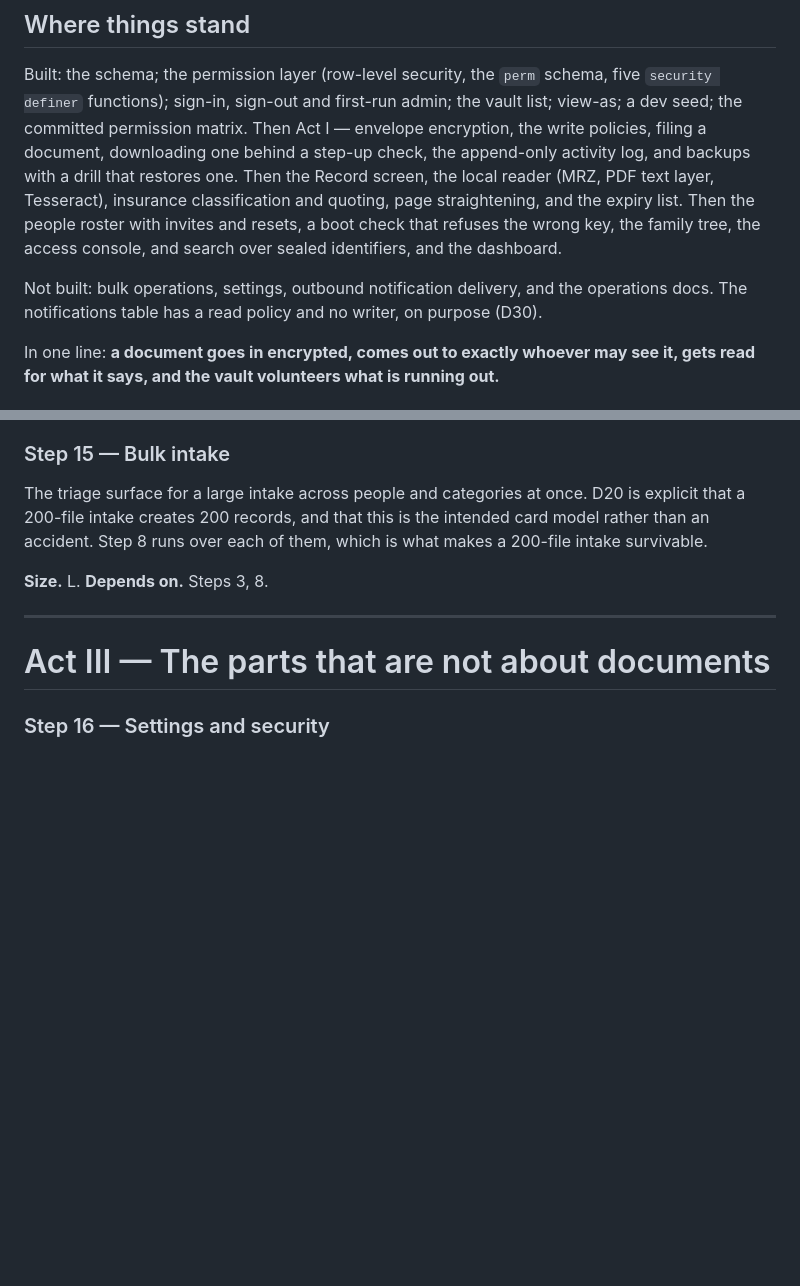
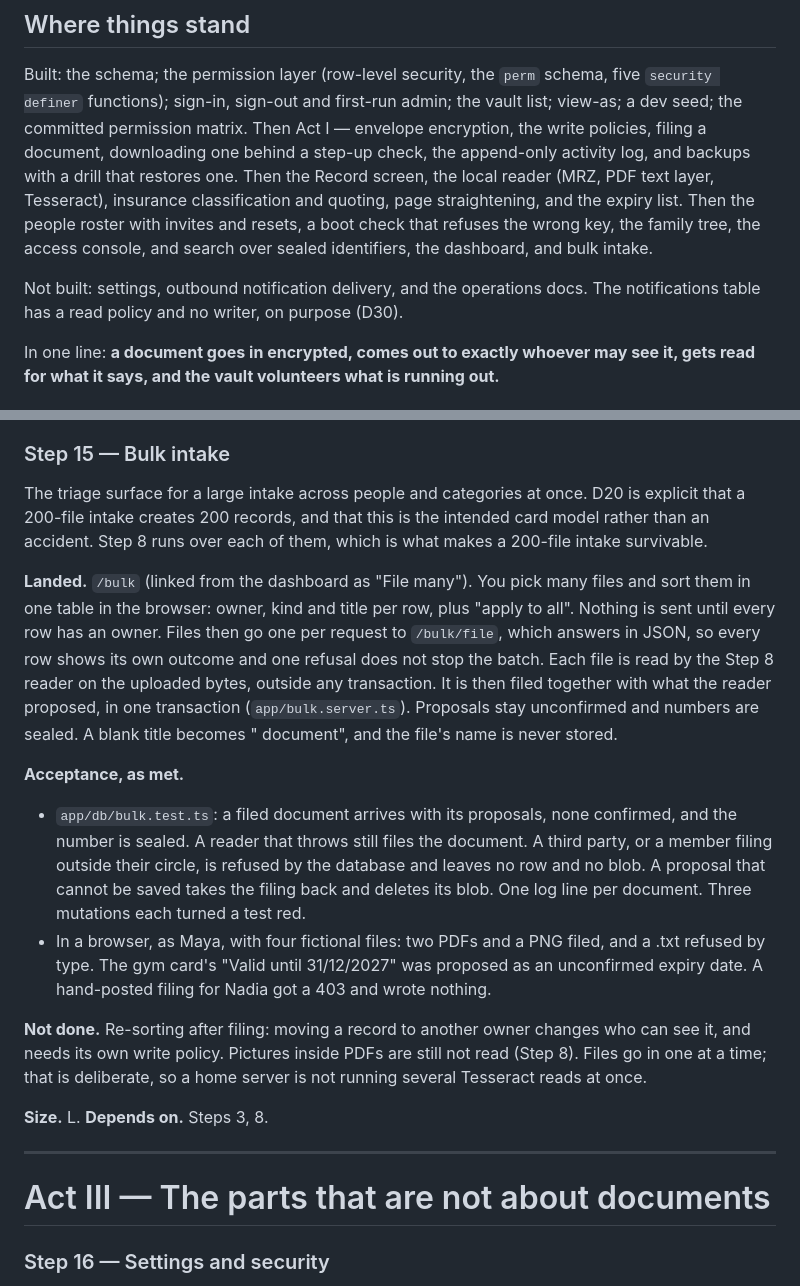
Before and after one commit to ghuuuu/safehouse, a Markdown page: docs/ROADMAP.md, 2 parts joined by grey strips. Drawn GitHub-style; blank space fills up the shorter version.

Commit message:
Step 15 is done
Co-Authored-By: Claude Opus 5.5 <noreply@anthropic.com>

```diff
--- a/docs/ROADMAP.md
+++ b/docs/ROADMAP.md
@@ -31,9 +31,9 @@ that restores one. Then the Record screen, the local reader (MRZ, PDF text
 layer, Tesseract), insurance classification and quoting, page straightening,
 and the expiry list. Then the people roster with invites and resets, a boot
 check that refuses the wrong key, the family tree, the access console, and
-search over sealed identifiers, and the dashboard.
+search over sealed identifiers, the dashboard, and bulk intake.
 
-Not built: bulk operations, settings, outbound notification delivery, and the
+Not built: settings, outbound notification delivery, and the
 operations docs. The notifications table has a read policy and no writer, on
 purpose (D30).
 
@@ -497,6 +497,33 @@ is explicit that a 200-file intake creates 200 records, and that this is the
 intended card model rather than an accident. Step 8 runs over each of them,
 which is what makes a 200-file intake survivable.
 
+**Landed.** `/bulk` (linked from the dashboard as "File many"). You pick many
+files and sort them in one table in the browser: owner, kind and title per
+row, plus "apply to all". Nothing is sent until every row has an owner. Files
+then go one per request to `/bulk/file`, which answers in JSON, so every row
+shows its own outcome and one refusal does not stop the batch. Each file is
+read by the Step 8 reader on the uploaded bytes, outside any transaction. It
+is then filed together with what the reader proposed, in one transaction
+(`app/bulk.server.ts`). Proposals stay unconfirmed and numbers are sealed. A
+blank title becomes "<Kind> document", and the file's name is never stored.
+
+**Acceptance, as met.**
+- `app/db/bulk.test.ts`: a filed document arrives with its proposals, none
+  confirmed, and the number is sealed. A reader that throws still files the
+  document. A third party, or a member filing outside their circle, is refused
+  by the database and leaves no row and no blob. A proposal that cannot be
+  saved takes the filing back and deletes its blob. One log line per
+  document. Three mutations each turned a test red.
+- In a browser, as Maya, with four fictional files: two PDFs and a PNG filed,
+  and a .txt refused by type. The gym card's "Valid until 31/12/2027" was
+  proposed as an unconfirmed expiry date. A hand-posted filing for Nadia got
+  a 403 and wrote nothing.
+
+**Not done.** Re-sorting after filing: moving a record to another owner
+changes who can see it, and needs its own write policy. Pictures inside PDFs
+are still not read (Step 8). Files go in one at a time; that is deliberate, so
+a home server is not running several Tesseract reads at once.
+
 **Size.** L. **Depends on.** Steps 3, 8.
 
 ---
```
